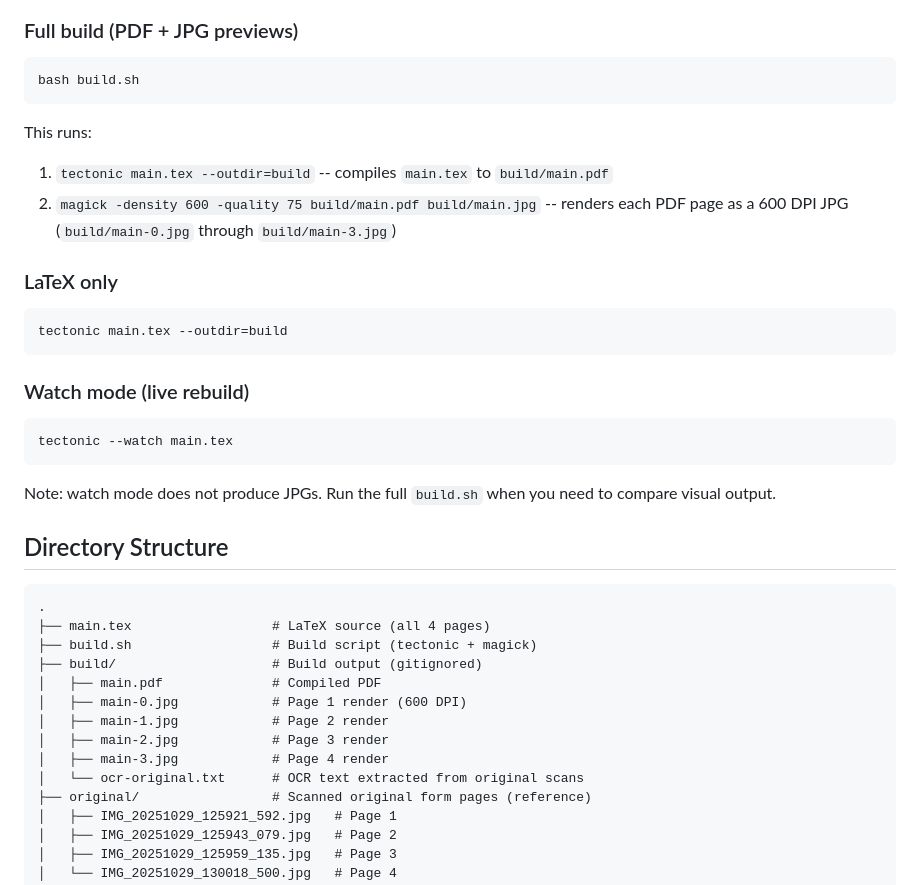
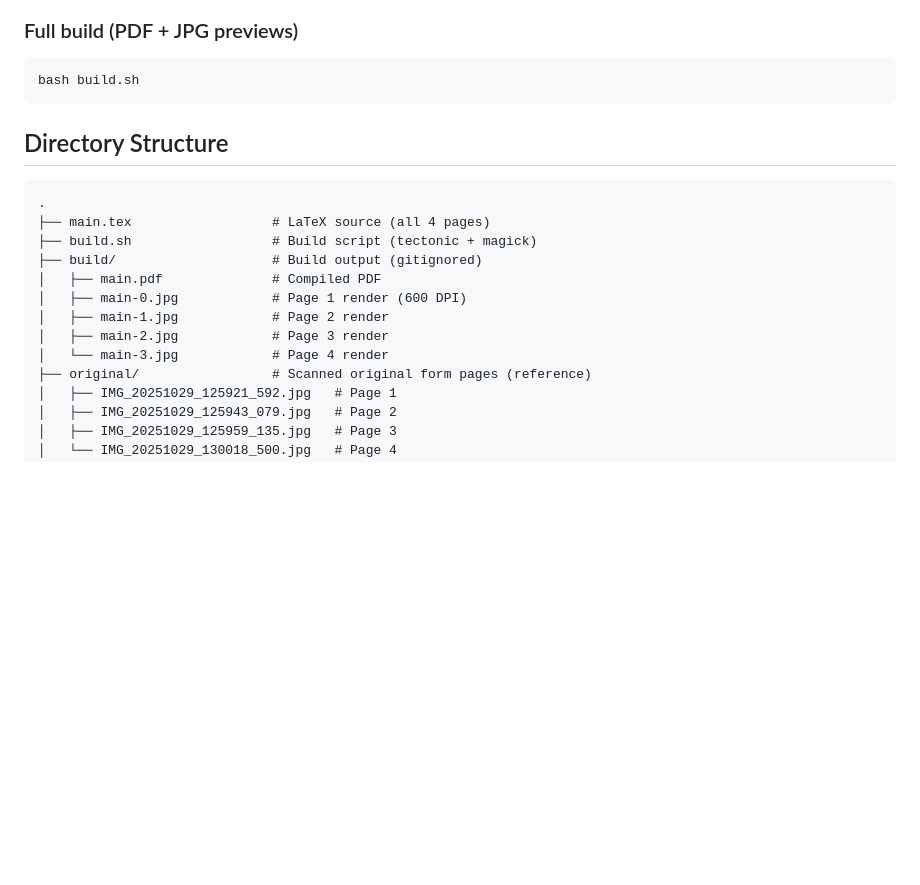
Before and after one commit to MBanucu/erhebungsbogen-jobcenter-enzkreis, a Markdown page: AGENTS.md, the part around one of its changes. Rendered like a GitHub page; blank space fills up the shorter version.

````diff
--- a/AGENTS.md
+++ b/AGENTS.md
@@ -28,24 +28,6 @@ If direnv is not set up, run `nix develop` manually.
 bash build.sh
 ```
 
-This runs:
-1. `tectonic main.tex --outdir=build` -- compiles `main.tex` to `build/main.pdf`
-2. `magick -density 600 -quality 75 build/main.pdf build/main.jpg` -- renders each PDF page as a 600 DPI JPG (`build/main-0.jpg` through `build/main-3.jpg`)
-
-### LaTeX only
-
-```bash
-tectonic main.tex --outdir=build
-```
-
-### Watch mode (live rebuild)
-
-```bash
-tectonic --watch main.tex
-```
-
-Note: watch mode does not produce JPGs. Run the full `build.sh` when you need to compare visual output.
-
 ## Directory Structure
 
 ```
@@ -57,8 +39,7 @@ Note: watch mode does not produce JPGs. Run the full `build.sh` when you need to
 │   ├── main-0.jpg            # Page 1 render (600 DPI)
 │   ├── main-1.jpg            # Page 2 render
 │   ├── main-2.jpg            # Page 3 render
-│   ├── main-3.jpg            # Page 4 render
-│   └── ocr-original.txt      # OCR text extracted from original scans
+│   └── main-3.jpg            # Page 4 render
 ├── original/                 # Scanned original form pages (reference)
 │   ├── IMG_20251029_125921_592.jpg   # Page 1
 │   ├── IMG_20251029_125943_079.jpg   # Page 2
````
Also changed, not shown: other parts of AGENTS.md (+1 -29 lines).
